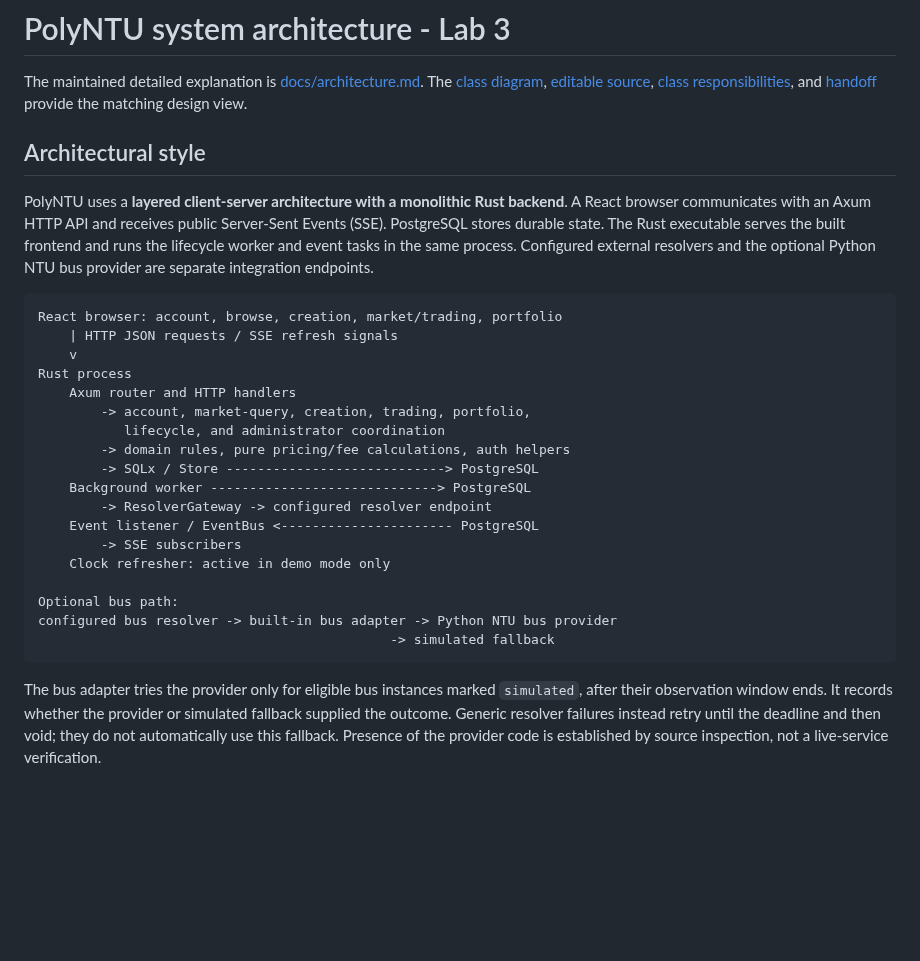
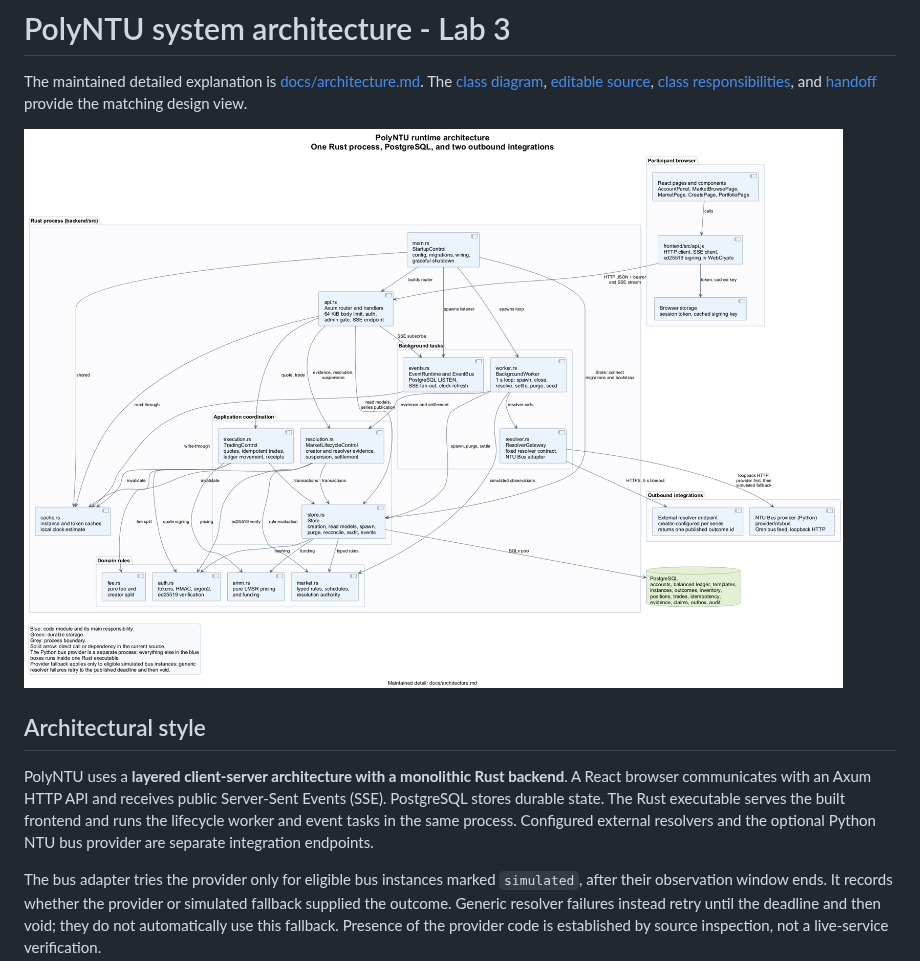
Before and after one commit to sagar2377/PolyNTU, a Markdown page: lab3/architecture.md, the part around the change. Drawn GitHub-style; pictures changed too: lab3/architecture.png (added); blank space fills up the shorter version.

````diff
--- a/lab3/architecture.md
+++ b/lab3/architecture.md
@@ -2,30 +2,11 @@
 
 The maintained detailed explanation is [docs/architecture.md](../docs/architecture.md). The [class diagram](class-diagram.png), [editable source](class-diagram.puml), [class responsibilities](../docs/developer/class-diagram.md), and [handoff](steps-1-4-handoff.md) provide the matching design view.
 
+![Runtime architecture](architecture.png)
+
 ## Architectural style
 
 PolyNTU uses a **layered client-server architecture with a monolithic Rust backend**. A React browser communicates with an Axum HTTP API and receives public Server-Sent Events (SSE). PostgreSQL stores durable state. The Rust executable serves the built frontend and runs the lifecycle worker and event tasks in the same process. Configured external resolvers and the optional Python NTU bus provider are separate integration endpoints.
-
-```text
-React browser: account, browse, creation, market/trading, portfolio
-    | HTTP JSON requests / SSE refresh signals
-    v
-Rust process
-    Axum router and HTTP handlers
-        -> account, market-query, creation, trading, portfolio,
-           lifecycle, and administrator coordination
-        -> domain rules, pure pricing/fee calculations, auth helpers
-        -> SQLx / Store ----------------------------> PostgreSQL
-    Background worker -----------------------------> PostgreSQL
-        -> ResolverGateway -> configured resolver endpoint
-    Event listener / EventBus <---------------------- PostgreSQL
-        -> SSE subscribers
-    Clock refresher: active in demo mode only
-
-Optional bus path:
-configured bus resolver -> built-in bus adapter -> Python NTU bus provider
-                                             -> simulated fallback
-```
 
 The bus adapter tries the provider only for eligible bus instances marked `simulated`, after their observation window ends. It records whether the provider or simulated fallback supplied the outcome. Generic resolver failures instead retry until the deadline and then void; they do not automatically use this fallback. Presence of the provider code is established by source inspection, not a live-service verification.
 
````
Also changed, not shown: docs/architecture.md (+3 -24 lines), lab3/steps-1-4-handoff.md (+6 -0 lines), docs/diagrams/architecture.png (added), 6 other files.
